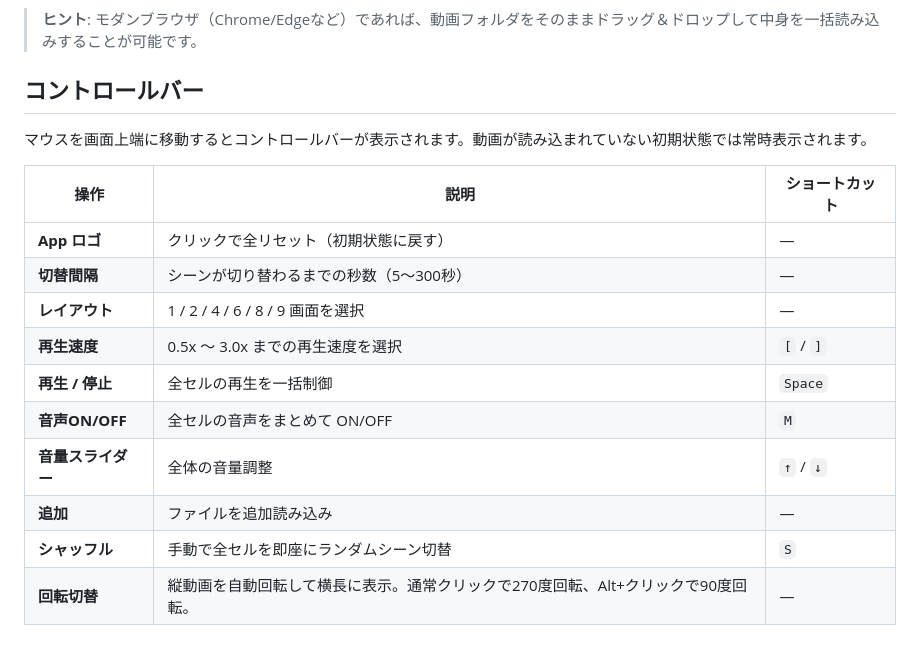
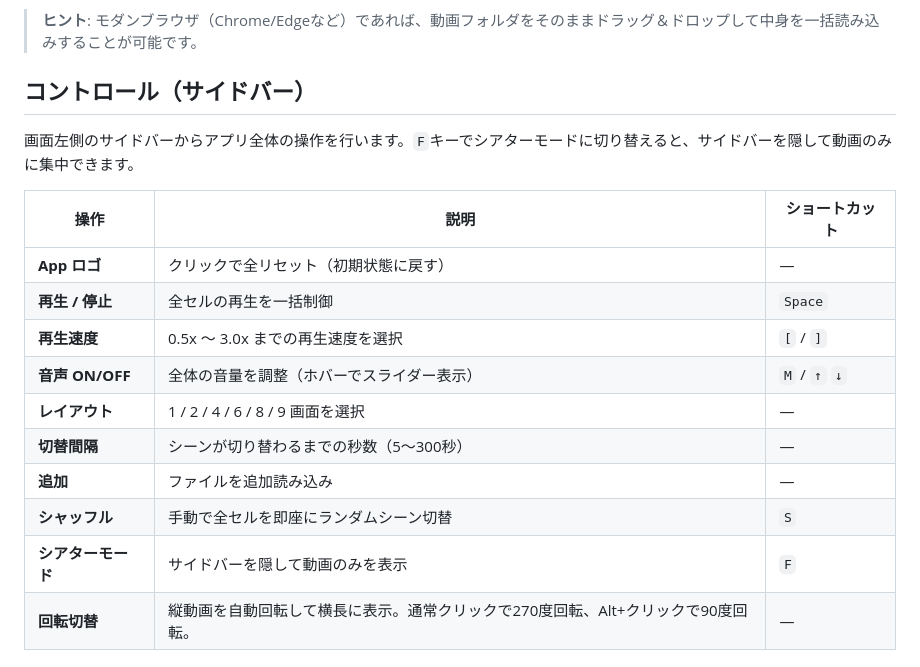
Before and after one commit to kentoo8/obento-player, a Markdown page: README.md, the part around one of its changes. GitHub-like rendering.

```diff
--- a/README.md
+++ b/README.md
@@ -28,21 +28,21 @@
 
 > **ヒント**: モダンブラウザ（Chrome/Edgeなど）であれば、動画フォルダをそのままドラッグ＆ドロップして中身を一括読み込みすることが可能です。
 
-## コントロールバー
+## コントロール（サイドバー）
 
-マウスを画面上端に移動するとコントロールバーが表示されます。動画が読み込まれていない初期状態では常時表示されます。
+画面左側のサイドバーからアプリ全体の操作を行います。`F`キーでシアターモードに切り替えると、サイドバーを隠して動画のみに集中できます。
 
 | 操作 | 説明 | ショートカット |
 |---|---|---|
 | **App ロゴ** | クリックで全リセット（初期状態に戻す） | — |
+| **再生 / 停止** | 全セルの再生を一括制御 | `Space` |
+| **再生速度** | 0.5x 〜 3.0x までの再生速度を選択 | `[` / `]` |
+| **音声 ON/OFF** | 全体の音量を調整（ホバーでスライダー表示） | `M` / `↑` `↓` |
+| **レイアウト** | 1 / 2 / 4 / 6 / 8 / 9 画面を選択 | — |
 | **切替間隔** | シーンが切り替わるまでの秒数（5〜300秒） | — |
-| **レイアウト** | 1 / 2 / 4 / 6 / 8 / 9 画面を選択 | — |
-| **再生速度** | 0.5x 〜 3.0x までの再生速度を選択 | `[` / `]` |
-| **再生 / 停止** | 全セルの再生を一括制御 | `Space` |
-| **音声ON/OFF** | 全セルの音声をまとめて ON/OFF | `M` |
-| **音量スライダー** | 全体の音量調整 | `↑` / `↓` |
 | **追加** | ファイルを追加読み込み | — |
 | **シャッフル** | 手動で全セルを即座にランダムシーン切替 | `S` |
+| **シアターモード** | サイドバーを隠して動画のみを表示 | `F` |
 | **回転切替** | 縦動画を自動回転して横長に表示。通常クリックで270度回転、Alt+クリックで90度回転。 | — |
 
 ## セル内個別コントロール
```
Also changed, not shown: other parts of README.md (+1 -1 lines).
